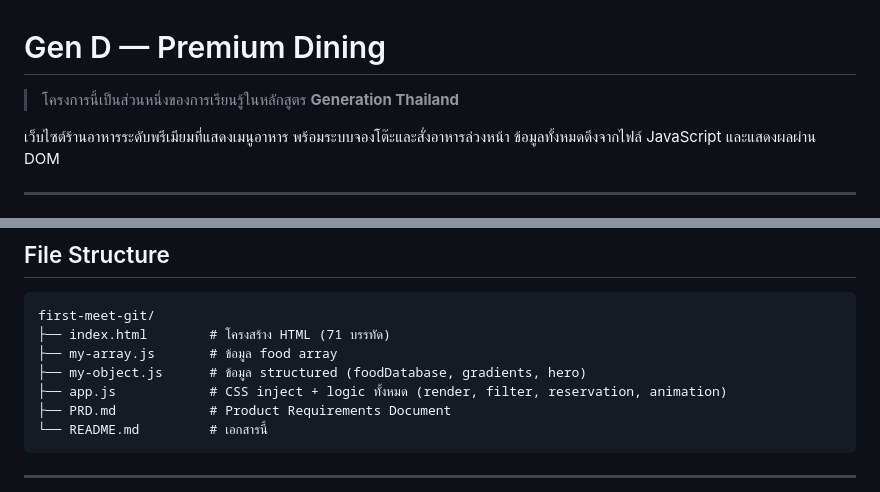
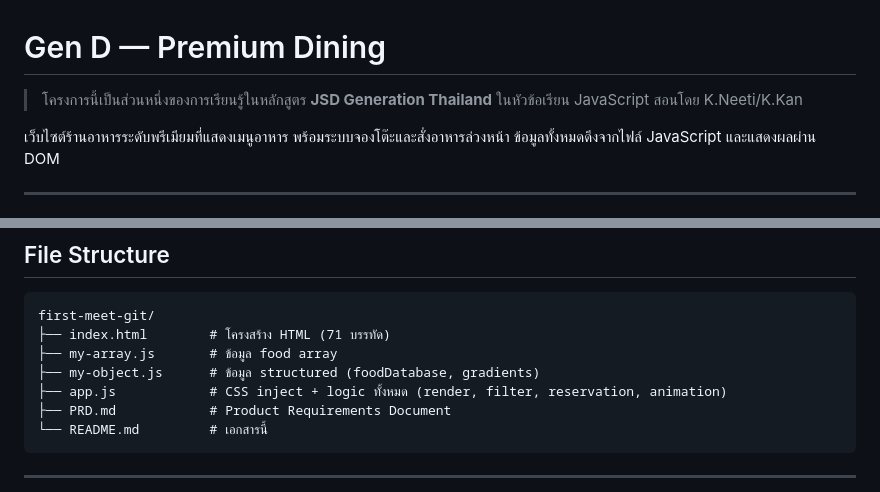
Before and after one commit to inatbalthazar/JS-Restaurant, a Markdown page: README.md, 2 parts joined by grey strips. Rendered like a GitHub page.

Commit message:
Revise project details and file structure in README
Updated project description and removed reference to 'hero' in my-object.js.

```diff
--- a/README.md
+++ b/README.md
@@ -1,6 +1,6 @@
 # Gen D — Premium Dining
 
-> โครงการนี้เป็นส่วนหนึ่งของการเรียนรู้ในหลักสูตร **Generation Thailand**
+> โครงการนี้เป็นส่วนหนึ่งของการเรียนรู้ในหลักสูตร **JSD Generation Thailand** ในหัวข้อเรียน JavaScript สอนโดย K.Neeti/K.Kan
 
 เว็บไซต์ร้านอาหารระดับพรีเมียมที่แสดงเมนูอาหาร พร้อมระบบจองโต๊ะและสั่งอาหารล่วงหน้า ข้อมูลทั้งหมดดึงจากไฟล์ JavaScript และแสดงผลผ่าน DOM
 
@@ -93,7 +93,7 @@ foodDatabase.forEach(item => {
 first-meet-git/
 ├── index.html        # โครงสร้าง HTML (71 บรรทัด)
 ├── my-array.js       # ข้อมูล food array
-├── my-object.js      # ข้อมูล structured (foodDatabase, gradients, hero)
+├── my-object.js      # ข้อมูล structured (foodDatabase, gradients)
 ├── app.js            # CSS inject + logic ทั้งหมด (render, filter, reservation, animation)
 ├── PRD.md            # Product Requirements Document
 └── README.md         # เอกสารนี้
```
